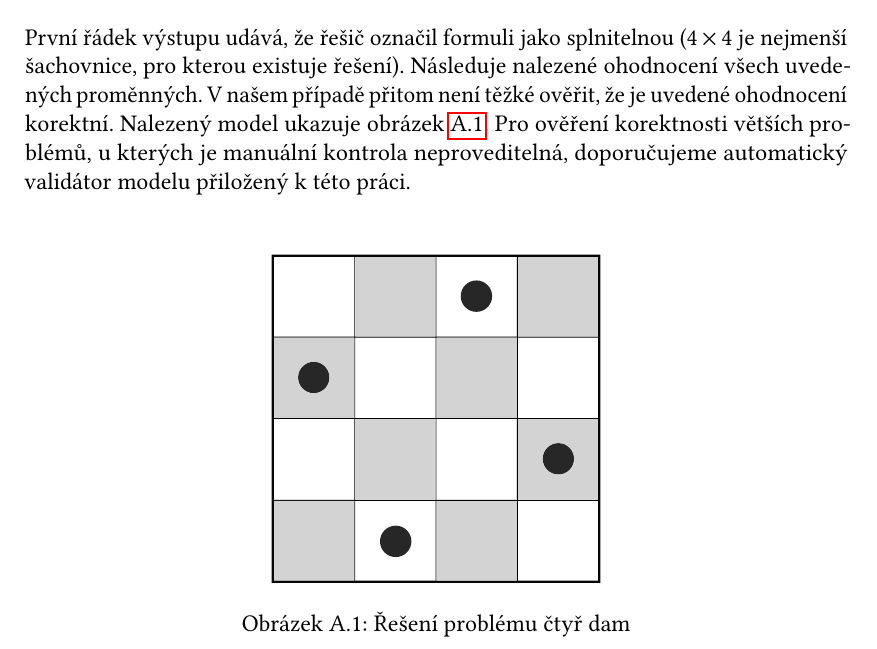
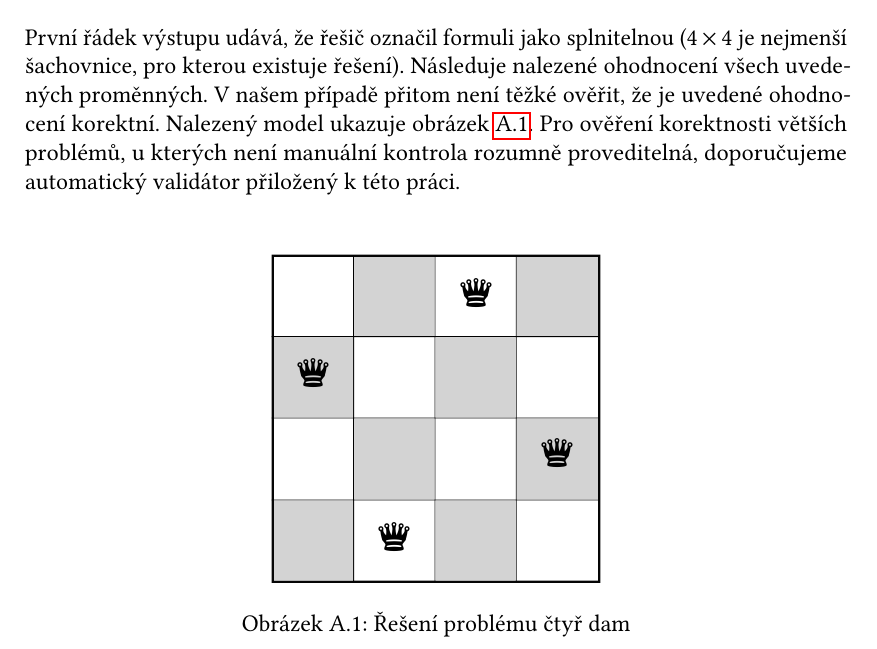
Before and after one commit to lunakv/bachelor-thesis, a LaTeX thesis (prace.tex): part of page 33 of 33, cut so that both start at the same text. Compiled offline with pdfLaTeX.

Commit message:
used queen icons for queens

```diff
--- a/prace.tex
+++ b/prace.tex
@@ -230,7 +230,7 @@ sat
 (define-fun x3 () Int 1)
 )
 \end{code}
-První řádek výstupu udává, že řešič označil formuli jako splnitelnou ($4\times4$ je nejmenší šachovnice, pro kterou existuje řešení). Následuje nalezené ohodnocení všech uvedených proměnných. V~našem případě přitom není těžké ověřit, že je uvedené ohodnocení korektní. Nalezený model ukazuje obrázek \ref{fig:queens}. Pro ověření korektnosti větších problémů, u~kterých je manuální kontrola neproveditelná, doporučujeme automatický validátor modelu přiložený k~této práci.
+První řádek výstupu udává, že řešič označil formuli jako splnitelnou ($4\times4$ je nejmenší šachovnice, pro kterou existuje řešení). Následuje nalezené ohodnocení všech uvedených proměnných. V~našem případě přitom není těžké ověřit, že je uvedené ohodnocení korektní. Nalezený model ukazuje obrázek \ref{fig:queens}. Pro ověření korektnosti větších problémů, u~kterých není manuální kontrola rozumně proveditelná, doporučujeme automatický validátor přiložený k~této práci.
 
 \begin{figure}[b]
 	\centering
```
Also changed, not shown: img/queens.pdf.
